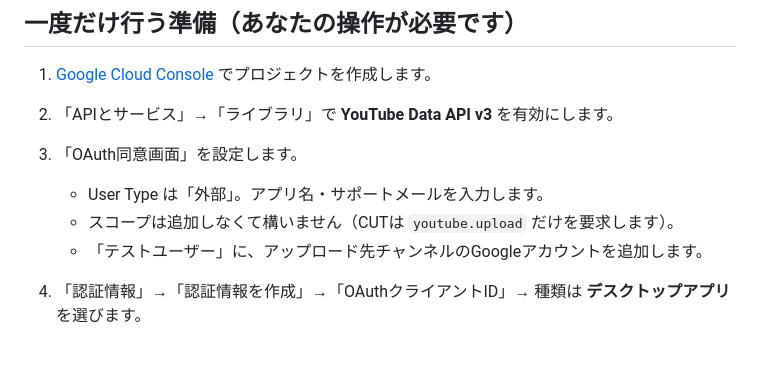
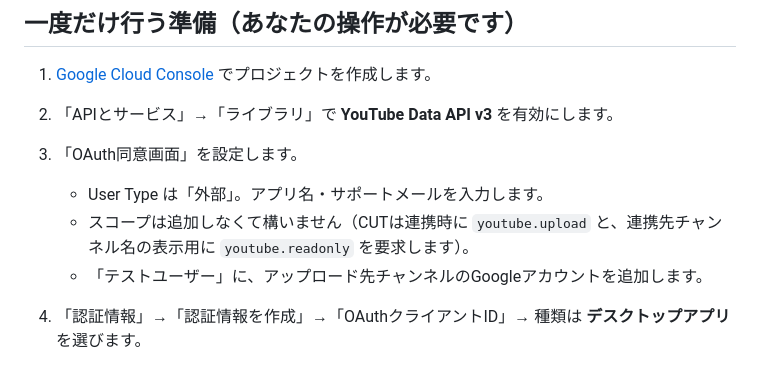
Before and after one commit to kake256/Cut_Video, a Markdown page: docs/YOUTUBE_UPLOAD.md, the part around the change. GitHub-like rendering.

Commit message:
YouTube連携で要求する権限の説明を更新
Co-Authored-By: Claude Opus 5.5 (1M context) <noreply@anthropic.com>

```diff
--- a/docs/YOUTUBE_UPLOAD.md
+++ b/docs/YOUTUBE_UPLOAD.md
@@ -9,7 +9,7 @@ CUTで保存した切り抜き動画を、あなた自身のYouTubeチャンネ
 2. 「APIとサービス」→「ライブラリ」で **YouTube Data API v3** を有効にします。
 3. 「OAuth同意画面」を設定します。
    - User Type は「外部」。アプリ名・サポートメールを入力します。
-   - スコープは追加しなくて構いません（CUTは `youtube.upload` だけを要求します）。
+   - スコープは追加しなくて構いません（CUTは連携時に `youtube.upload` と、連携先チャンネル名の表示用に `youtube.readonly` を要求します）。
    - 「テストユーザー」に、アップロード先チャンネルのGoogleアカウントを追加します。
 4. 「認証情報」→「認証情報を作成」→「OAuthクライアントID」→ 種類は **デスクトップアプリ** を選びます。
 5. 作成したクライアントのJSONをダウンロードし、自動投稿アプリ（`start_auto_publish.bat`）の
```
